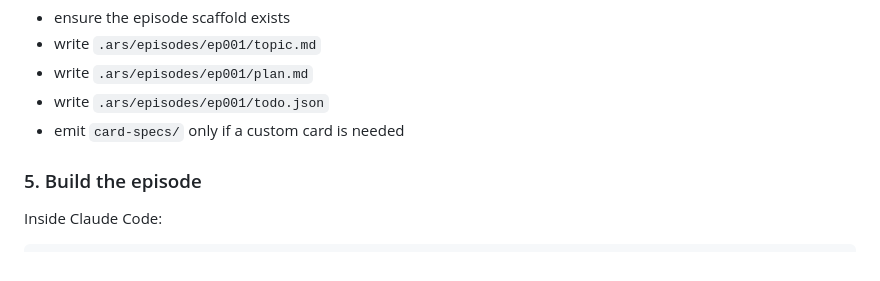
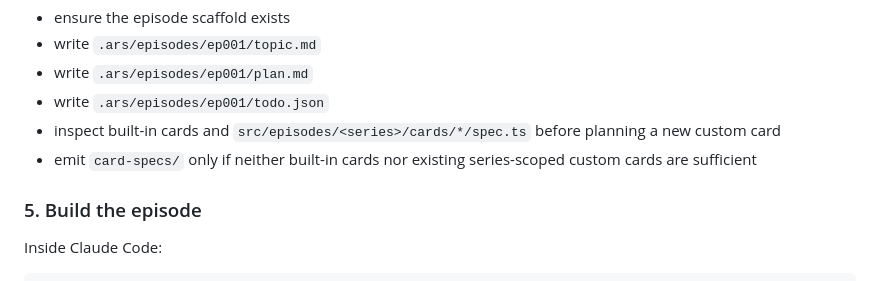
Before and after one commit to dnplus/ars, a Markdown page: README.md, the part around the change. GitHub-like rendering.

Commit message:
Clarify reusable series card planning

```diff
--- a/README.md
+++ b/README.md
@@ -80,7 +80,8 @@ Inside Claude Code:
 - write `.ars/episodes/ep001/topic.md`
 - write `.ars/episodes/ep001/plan.md`
 - write `.ars/episodes/ep001/todo.json`
-- emit `card-specs/` only if a custom card is needed
+- inspect built-in cards and `src/episodes/<series>/cards/*/spec.ts` before planning a new custom card
+- emit `card-specs/` only if neither built-in cards nor existing series-scoped custom cards are sufficient
 
 ### 5. Build the episode
 
```
Also changed, not shown: 2 other files.
